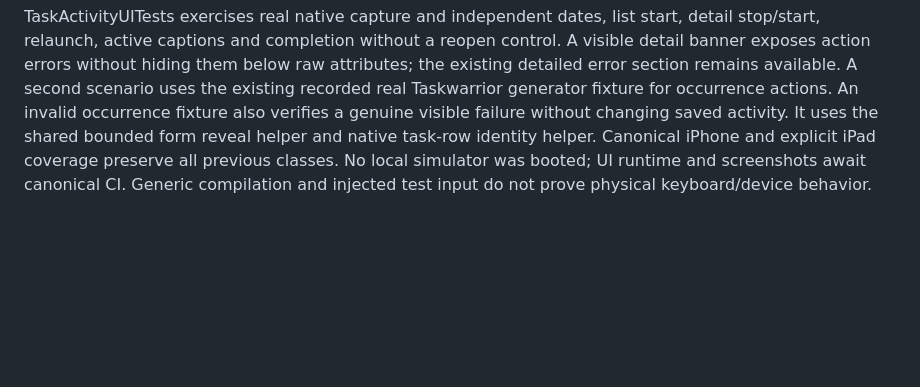
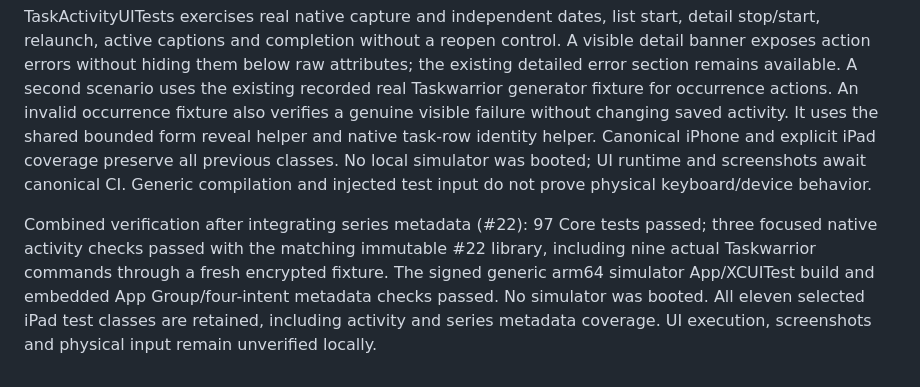
Before and after one commit to Julesseg/tsk, a Markdown page: docs/verification/issue-14-task-activity.md, the part around the change. Drawn GitHub-style; blank space fills up the shorter version.

Commit message:
docs(tasks): record combined activity verification (#14)

```diff
--- a/docs/verification/issue-14-task-activity.md
+++ b/docs/verification/issue-14-task-activity.md
@@ -15,3 +15,5 @@ The supplied active-state oracle and a fresh isolated start-to-done run establis
 Other actual native checks reopen a started occurrence, preserve its parent mask and sibling, start/stop/complete it atomically, and use a genuine SQLite commit failure to verify that start/stop leaves the prior durable state intact and permits retry. Core covers exact timestamps, repeat behavior, raw-field preservation, dedicated-field rejection, completion, unsupported completed actions and invalid occurrence failures.
 
 TaskActivityUITests exercises real native capture and independent dates, list start, detail stop/start, relaunch, active captions and completion without a reopen control. A visible detail banner exposes action errors without hiding them below raw attributes; the existing detailed error section remains available. A second scenario uses the existing recorded real Taskwarrior generator fixture for occurrence actions. An invalid occurrence fixture also verifies a genuine visible failure without changing saved activity. It uses the shared bounded form reveal helper and native task-row identity helper. Canonical iPhone and explicit iPad coverage preserve all previous classes. No local simulator was booted; UI runtime and screenshots await canonical CI. Generic compilation and injected test input do not prove physical keyboard/device behavior.
+
+Combined verification after integrating series metadata (#22): 97 Core tests passed; three focused native activity checks passed with the matching immutable #22 library, including nine actual Taskwarrior commands through a fresh encrypted fixture. The signed generic arm64 simulator App/XCUITest build and embedded App Group/four-intent metadata checks passed. No simulator was booted. All eleven selected iPad test classes are retained, including activity and series metadata coverage. UI execution, screenshots and physical input remain unverified locally.
```
